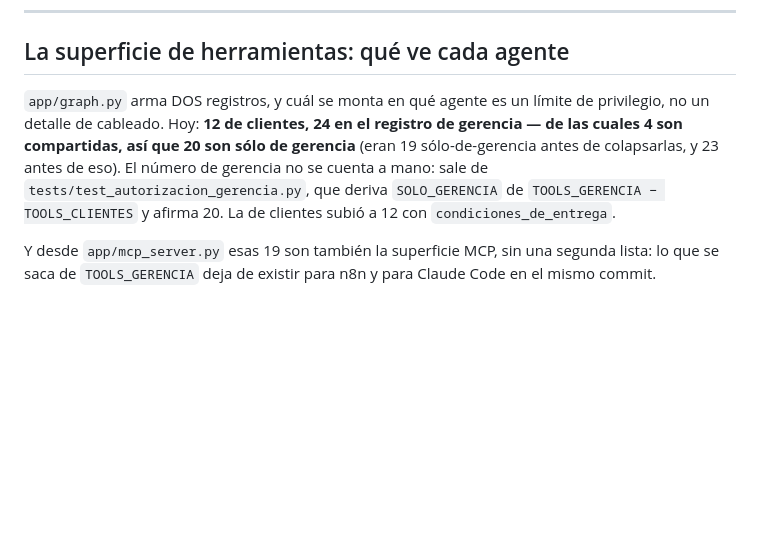
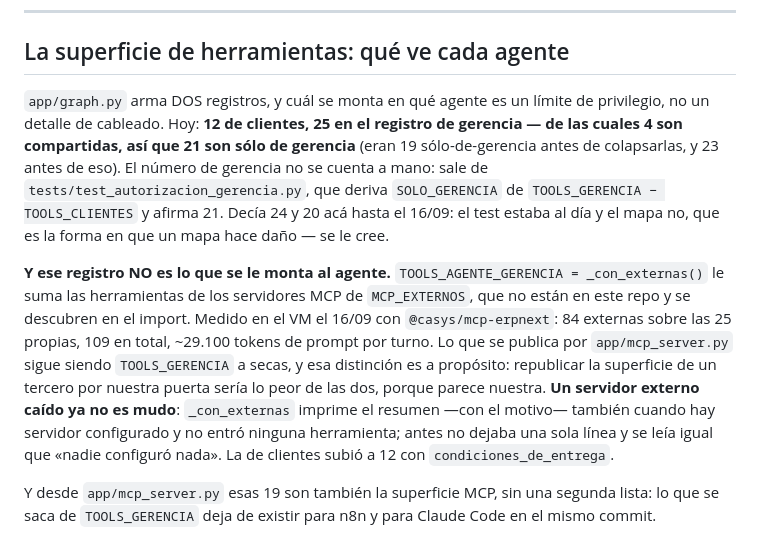
Before and after one commit to ravi3594444/agent-crm, a Markdown page: plus-agent/docs/MAPA.md, the part around the change. GitHub-like rendering; blank space fills up the shorter version.

Commit message:
MAPA: el registro de gerencia son 25, no 24
Decía «24 en el registro de gerencia, 20 sólo de gerencia» y cita el test que
fija el número. El test dice `len(SOLO_GERENCIA) == 21` y tiene razón: contadas
sobre el AST de `app/graph.py` son 12 de clientes, 25 de gerencia, 4
compartidas, 21 sólo-gerencia. El mapa era lo viejo, no el código.

Se agrega además lo que el mapa no decía y anoche costó cuarenta minutos: al
agente no se le monta `TOOLS_GERENCIA` sino `TOOLS_AGENTE_GERENCIA`, que le
suma lo que descubra de `MCP_EXTERNOS` en el import — 84 externas medidas en el
VM, 109 en total — y que un servidor externo caído ahora deja su motivo en el
log.

Co-Authored-By: Claude Opus 5 <noreply@anthropic.com>
Claude-Session: https://claude.ai/code/session_013gW4KEkLBoBTh9jkevxx6D

```diff
--- a/plus-agent/docs/MAPA.md
+++ b/plus-agent/docs/MAPA.md
@@ -90,12 +90,26 @@ no tenerlo, porque se le cree.
 ## La superficie de herramientas: qué ve cada agente
 
 `app/graph.py` arma DOS registros, y cuál se monta en qué agente es un límite de
-privilegio, no un detalle de cableado. Hoy: **12 de clientes, 24 en el registro de
-gerencia — de las cuales 4 son compartidas, así que 20 son sólo de
+privilegio, no un detalle de cableado. Hoy: **12 de clientes, 25 en el registro de
+gerencia — de las cuales 4 son compartidas, así que 21 son sólo de
 gerencia** (eran 19 sólo-de-gerencia antes de colapsarlas, y 23 antes de eso).
 El número de gerencia no se cuenta a mano: sale de
 `tests/test_autorizacion_gerencia.py`, que deriva `SOLO_GERENCIA` de
-`TOOLS_GERENCIA − TOOLS_CLIENTES` y afirma 20. La de clientes subió a 12 con
+`TOOLS_GERENCIA − TOOLS_CLIENTES` y afirma 21. Decía 24 y 20 acá hasta el
+16/09: el test estaba al día y el mapa no, que es la forma en que un mapa hace
+daño — se le cree.
+
+**Y ese registro NO es lo que se le monta al agente.** `TOOLS_AGENTE_GERENCIA =
+_con_externas()` le suma las herramientas de los servidores MCP de
+`MCP_EXTERNOS`, que no están en este repo y se descubren en el import. Medido
+en el VM el 16/09 con `@casys/mcp-erpnext`: 84 externas sobre las 25 propias,
+109 en total, ~29.100 tokens de prompt por turno. Lo que se publica por
+`app/mcp_server.py` sigue siendo `TOOLS_GERENCIA` a secas, y esa distinción es
+a propósito: republicar la superficie de un tercero por nuestra puerta sería lo
+peor de las dos, porque parece nuestra. **Un servidor externo caído ya no es
+mudo**: `_con_externas` imprime el resumen —con el motivo— también cuando hay
+servidor configurado y no entró ninguna herramienta; antes no dejaba una sola
+línea y se leía igual que «nadie configuró nada». La de clientes subió a 12 con
 `condiciones_de_entrega`.
 
 Y desde `app/mcp_server.py` esas 19 son también la superficie MCP, sin una
```
